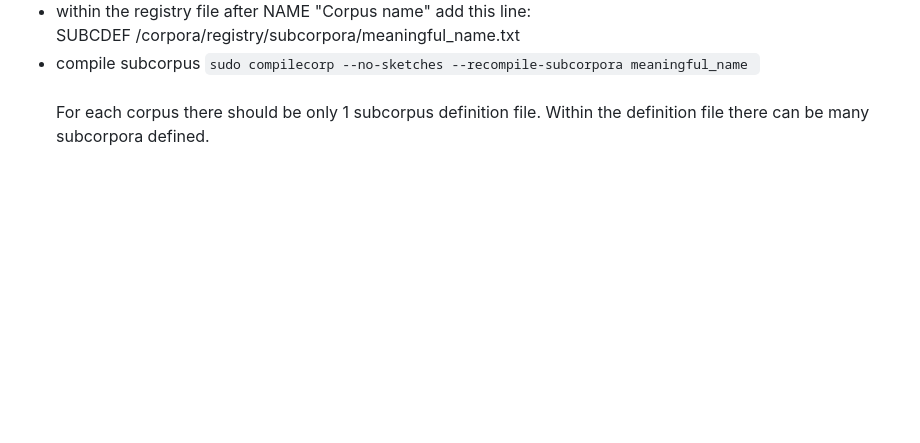
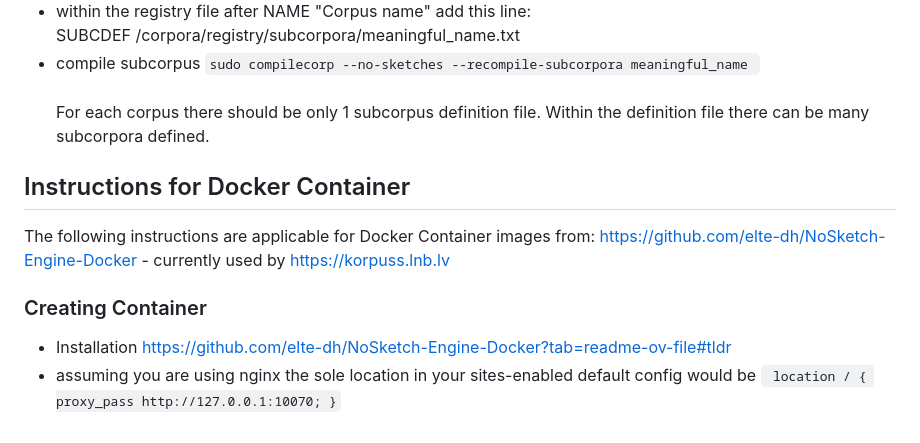
Before and after one commit to ValRCS/HowTo_NoSketch, a Markdown page: README.md, the part around the change. Rendered like a GitHub page; blank space fills up the shorter version.

````diff
--- a/README.md
+++ b/README.md
@@ -66,3 +66,15 @@ title="[^A].*"
 SUBCDEF /corpora/registry/subcorpora/meaningful_name.txt
 * compile subcorpus ```sudo compilecorp --no-sketches --recompile-subcorpora meaningful_name ```  <br><br>
 For each corpus there should be only 1 subcorpus definition file. Within the definition file there can be many subcorpora defined.
+
+## Instructions for Docker Container
+
+The following instructions are applicable for Docker Container images from: https://github.com/elte-dh/NoSketch-Engine-Docker - currently used by https://korpuss.lnb.lv
+
+### Creating Container
+
+* Installation https://github.com/elte-dh/NoSketch-Engine-Docker?tab=readme-ov-file#tldr
+* assuming you are using nginx the sole location in your sites-enabled default config would be
+  `	location / {
+		proxy_pass http://127.0.0.1:10070;
+	}`
````
